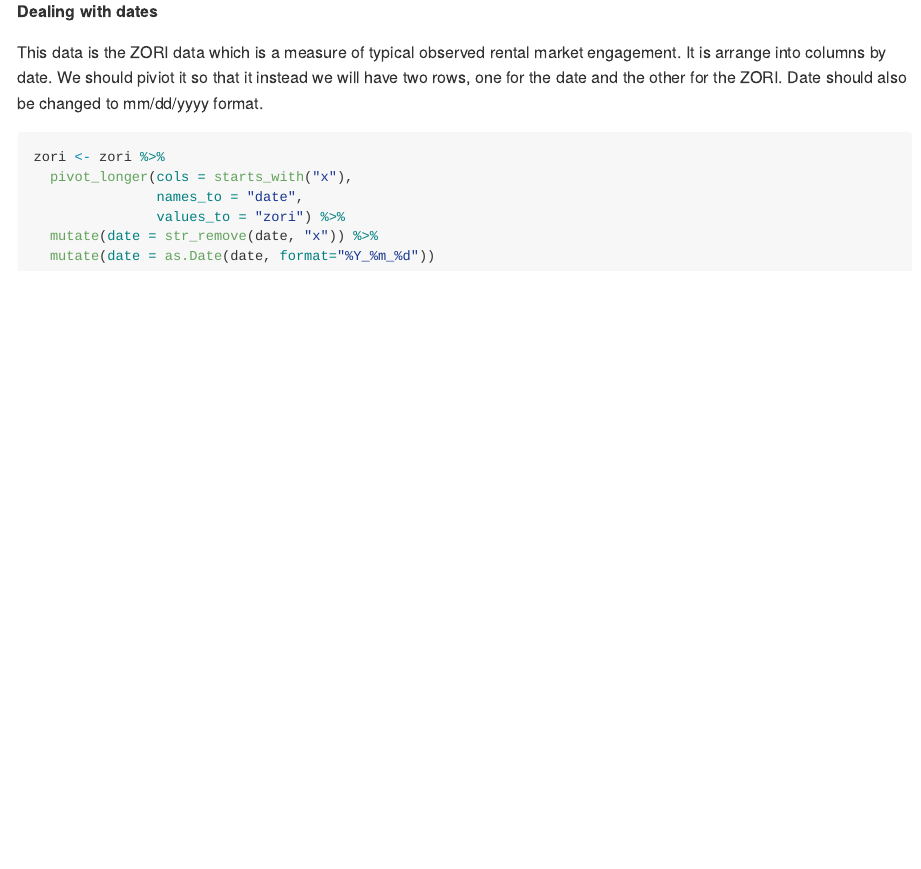
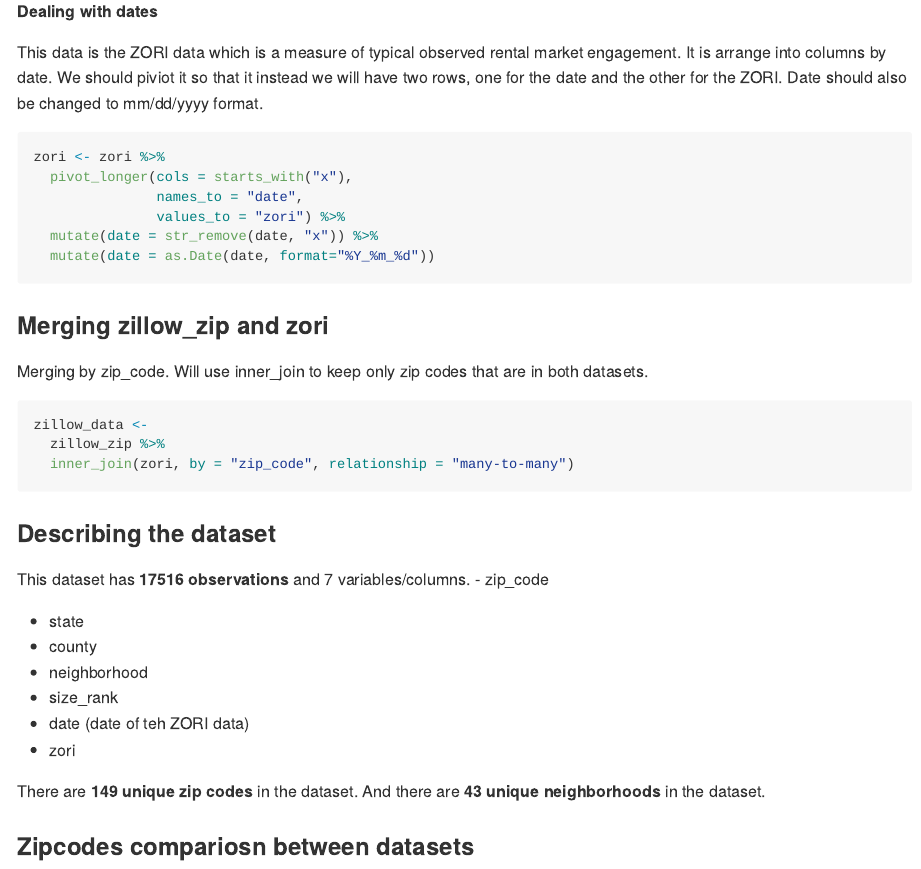
Before and after one commit to Guzmakev000/p8105_HW2_kg3006, an R Markdown document (p8105_hw2_kg3006.rmd): the page in a window 1100 px wide, from 17260 px down. The pictures show the output file p8105_hw2_kg3006.md that the author committed with the source, drawn offline in the style of GitHub; long lines of code are wrapped.

Commit message:
Merging zillow_zip and zori and starting to describe.

````diff
--- a/p8105_hw2_kg3006.rmd
+++ b/p8105_hw2_kg3006.rmd
@@ -437,3 +437,25 @@ zori <- zori %>%
   mutate(date = str_remove(date, "x")) %>%
   mutate(date = as.Date(date, format="%Y_%m_%d"))
 ```
+
+### Merging zillow_zip and zori
+Merging by zip_code. Will use inner_join to keep only zip codes that are in both datasets.
+```{r}
+zillow_data <-
+  zillow_zip %>%
+  inner_join(zori, by = "zip_code", relationship = "many-to-many")
+```
+
+### Describing the dataset
+This dataset has **`r nrow(zillow_data)` observations** and `r ncol(zillow_data)` variables/columns.
+- zip_code
+- state
+- county
+- neighborhood
+- size_rank
+- date (date of teh ZORI data)
+- zori
+
+There are **`r unique(zillow_data$zip_code) %>% length()` unique zip codes** in the dataset. And there are **`r unique(zillow_data$neighborhood) %>% length()` unique neighborhoods** in the dataset.
+
+### Zipcodes compariosn between datasets
````
Also changed, not shown: p8105_hw2_kg3006.md.
